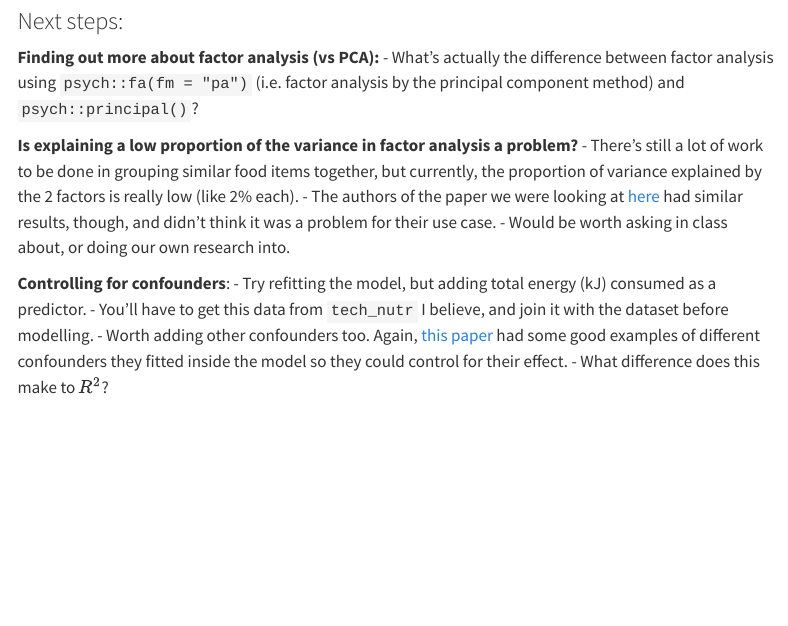
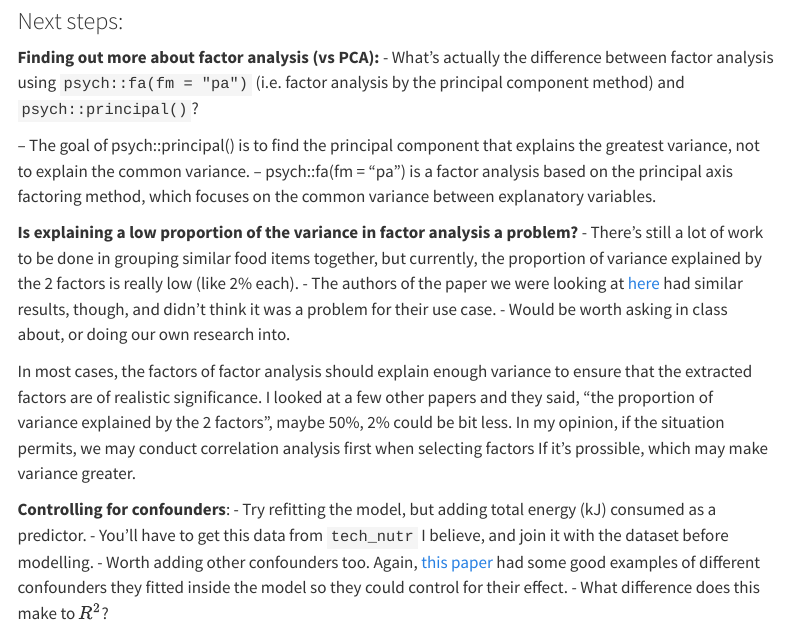
Before and after one commit to FlynnEntwistle1/STAT3888, a Quarto document (factor_analysis/factor_analysis.qmd): the page in a window 1100 px wide, from 4660 px down. Rendered offline with R 4.5, knitr and Pandoc in place of Quarto, with nearby package versions; some code elsewhere in the file could not run offline; menus at the side of the page are left out.

Commit message:
Update factor_analysis.qmd

```diff
--- a/factor_analysis/factor_analysis.qmd
+++ b/factor_analysis/factor_analysis.qmd
@@ -392,10 +392,15 @@ Promising results! Unhealthy group (group 1) has generally lower consumption of
 **Finding out more about factor analysis (vs PCA):**
 - What's actually the difference between factor analysis using `psych::fa(fm = "pa")` (i.e. factor analysis by the principal component method) and `psych::principal()`?
 
+-- The goal of psych::principal() is to find the principal component that explains the greatest variance, not to explain the common variance.
+-- psych::fa(fm = "pa") is a factor analysis based on the principal axis factoring method, which focuses on the common variance between explanatory variables.
+
 **Is explaining a low proportion of the variance in factor analysis a problem?**
 - There's still a lot of work to be done in grouping similar food items together, but currently, the proportion of variance explained by the 2 factors is really low (like 2% each).
 - The authors of the paper we were looking at [here](https://www.mdpi.com/2072-6643/7/8/5295#B17-nutrients-07-05295) had similar results, though, and didn't think it was a problem for their use case.
 - Would be worth asking in class about, or doing our own research into.
+
+In most cases, the factors of factor analysis should explain enough variance to ensure that the extracted factors are of realistic significance. I looked at a few other papers and they said, "the proportion of variance explained by the 2 factors", maybe 50%, 2% could be bit less. In my opinion, if the situation permits, we may conduct correlation analysis first when selecting factors If it's prossible, which may make variance greater.
 
 **Controlling for confounders**:
 - Try refitting the model, but adding total energy (kJ) consumed as a predictor.
```
